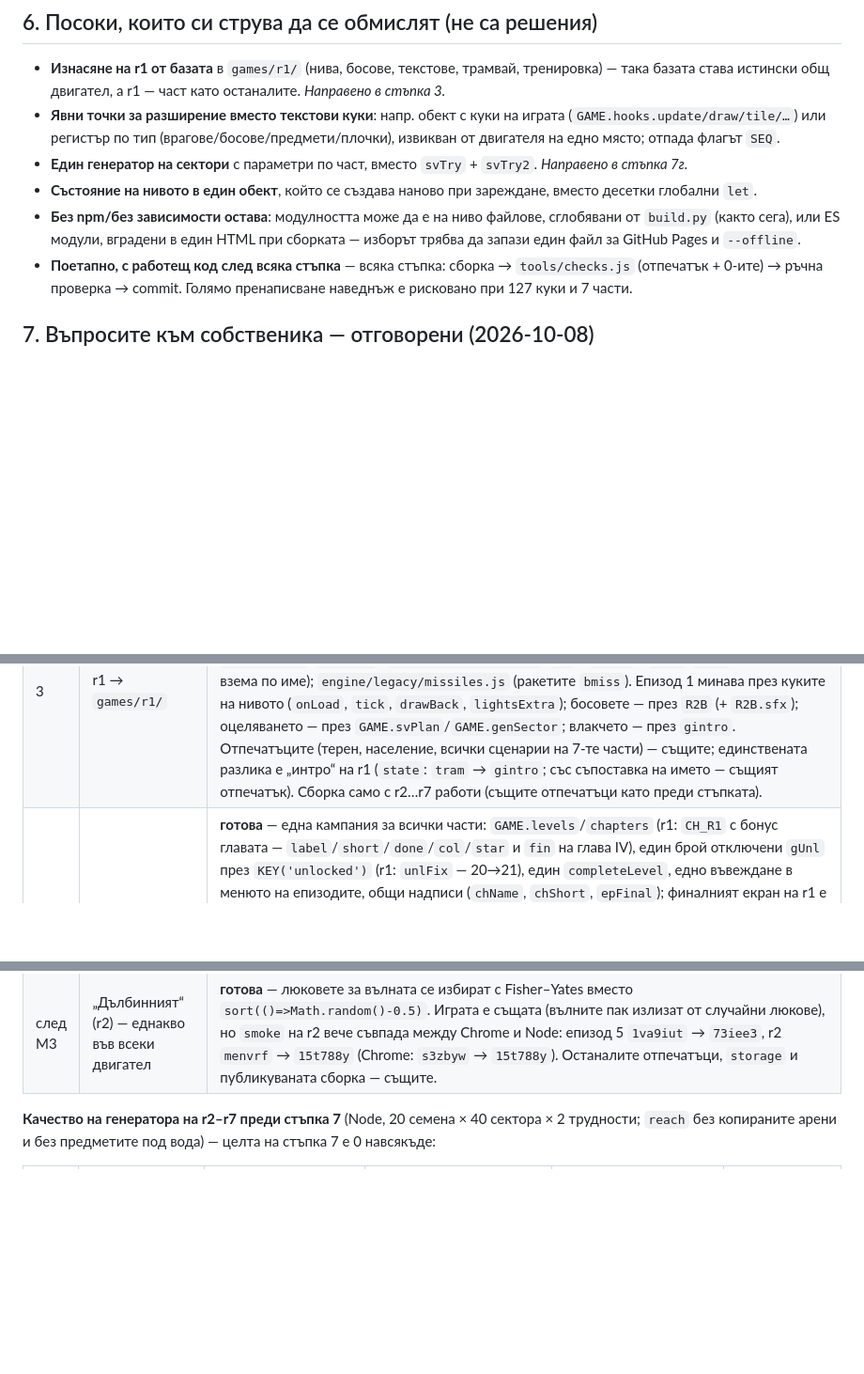
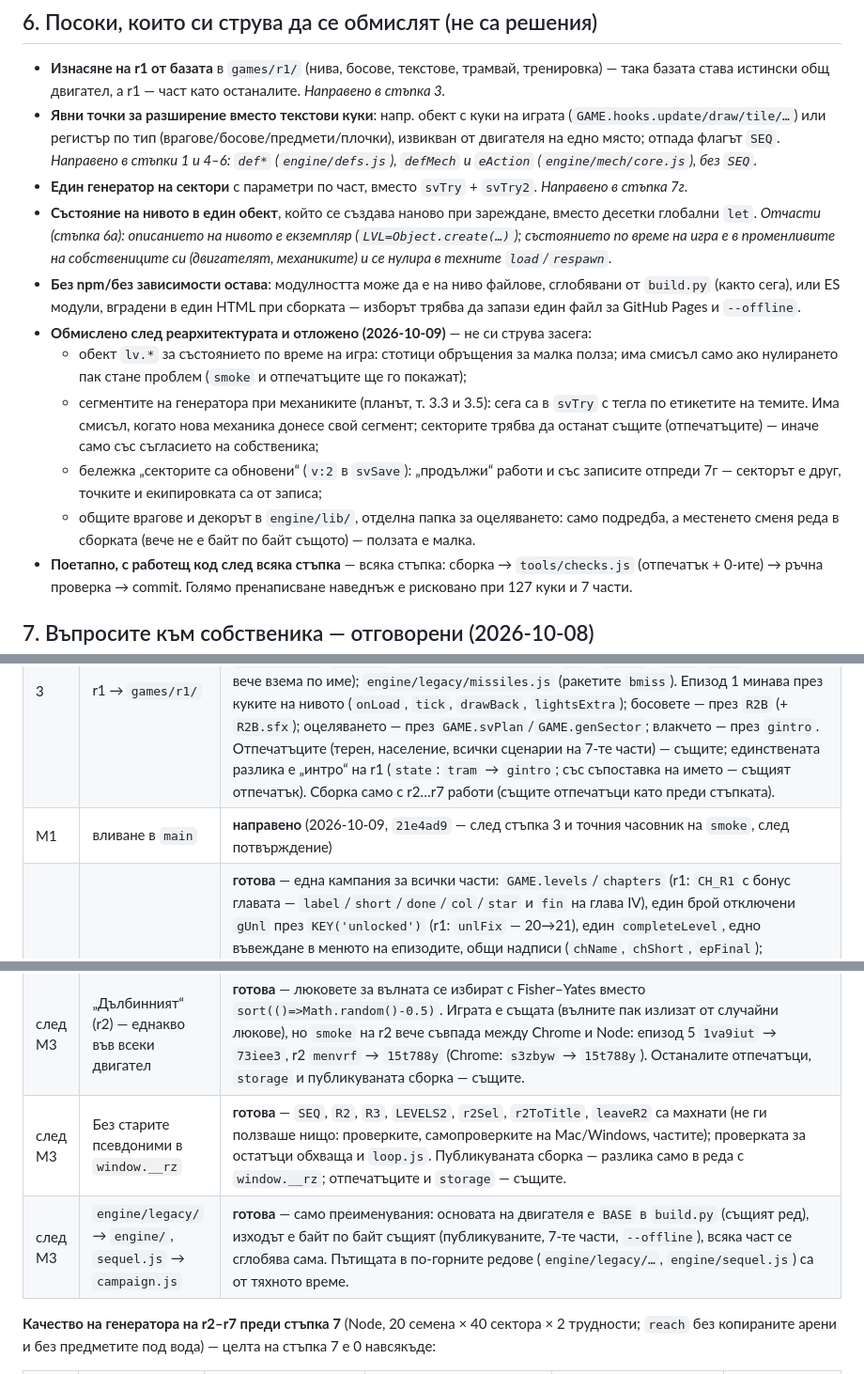
Before and after one commit to ivandavidov/rezonans, a Markdown page: notes/handoff.md, 3 parts joined by grey strips. Shown at 94% size. Rendered like a GitHub page; blank space fills up the shorter version.

Commit message:
Handoff: M1 and 7a rows, cleanups after M3, deferred directions
The step table gets the missing M1 row (21e4ad9), a 7a row (dropped,
done in step 0) and rows for the two cleanups after M3. Section 6
marks the extension points as done and the level state object as
partly done, and lists what was weighed after the re-architecture
and deferred, with reasons: an lv.* state object, generator segments
owned by mechanics, a v:2 note for old survival saves, moving shared
enemies and decor into engine/lib/.

Co-Authored-By: Claude Opus 5.5 <noreply@anthropic.com>

```diff
--- a/notes/handoff.md
+++ b/notes/handoff.md
@@ -184,10 +184,23 @@ r3 `wxy2it`, r4 `18j8nm6`, r5 `7wvjxn`, r6 `1nk3ez5`, r7 `del015`.
   общ двигател, а r1 — част като останалите. *Направено в стъпка 3.*
 - **Явни точки за разширение вместо текстови куки**: напр. обект с куки на играта (`GAME.hooks.update/draw/tile/…`)
   или регистър по тип (врагове/босове/предмети/плочки), извикван от двигателя на едно място; отпада флагът `SEQ`.
+  *Направено в стъпки 1 и 4–6: `def*` (`engine/defs.js`), `defMech` и `eAction` (`engine/mech/core.js`), без `SEQ`.*
 - **Един генератор на сектори** с параметри по част, вместо `svTry` + `svTry2`. *Направено в стъпка 7г.*
 - **Състояние на нивото в един обект**, който се създава наново при зареждане, вместо десетки глобални `let`.
+  *Отчасти (стъпка 6а): описанието на нивото е екземпляр (`LVL=Object.create(…)`); състоянието по време на игра е в
+  променливите на собствениците си (двигателят, механиките) и се нулира в техните `load`/`respawn`.*
 - **Без npm/без зависимости остава**: модулността може да е на ниво файлове, сглобявани от `build.py` (както сега), или
   ES модули, вградени в един HTML при сборката — изборът трябва да запази един файл за GitHub Pages и `--offline`.
+- **Обмислено след реархитектурата и отложено (2026-10-09)** — не си струва засега:
+  - обект `lv.*` за състоянието по време на игра: стотици обръщения за малка полза; има смисъл само ако нулирането пак
+    стане проблем (`smoke` и отпечатъците ще го покажат);
+  - сегментите на генератора при механиките (планът, т. 3.3 и 3.5): сега са в `svTry` с тегла по етикетите на темите.
+    Има смисъл, когато нова механика донесе свой сегмент; секторите трябва да останат същите (отпечатъците) — иначе само
+    със съгласието на собственика;
+  - бележка „секторите са обновени“ (`v:2` в `svSave`): „продължи“ работи и със записите отпреди 7г — секторът е друг,
+    точките и екипировката са от записа;
+  - общите врагове и декорът в `engine/lib/`, отделна папка за оцеляването: само подредба, а местенето сменя реда в
+    сборката (вече не е байт по байт същото) — ползата е малка.
 - **Поетапно, с работещ код след всяка стъпка** — всяка стъпка: сборка → `tools/checks.js` (отпечатък + 0-ите) →
   ръчна проверка → commit. Голямо пренаписване наведнъж е рисковано при 127 куки и 7 части.
 
@@ -206,6 +219,7 @@ r3 `wxy2it`, r4 `18j8nm6`, r5 `7wvjxn`, r6 `1nk3ez5`, r7 `del015`.
 | 1 | Разгъване на куките (`build.py` без `rep`) | **готова** — `src/shell/index.html`, `src/engine/legacy/head.js` + `loop.js`; изходът байт по байт същият (публикуваните, 7-те части, `--offline`); `src/base/` махнат |
 | 2 | Разделяне на базата по раздели | **готова** — 25 файла в `src/engine/legacy/` (`core.js` … `training.js`, редът е в `LEGACY` в `build.py`) + `loop.js`; байт по байт същото |
 | 3 | r1 → `games/r1/` | **готова** — `games/r1/`: `data.js` (глави, `unlocked`, `LEVELS`), `levels_c1…c5.js` (по глави), `bosses.js` (10-те боса + регистрация в `R2B`, `R2UPD`/`R2DRAW` за `egg`/`pylon`), `training.js`, `tram.js`, `survival.js` (собственият генератор `svTry`, `r1SvPlan`, `r1GenSector`, `svArena`); `engine/lib/themes.js` (`TH` + `SKIES` с `pass`/`lift`, които r2 вече взема по име); `engine/legacy/missiles.js` (ракетите `bmiss`). Епизод 1 минава през куките на нивото (`onLoad`, `tick`, `drawBack`, `lightsExtra`); босовете — през `R2B` (+ `R2B.sfx`); оцеляването — през `GAME.svPlan`/`GAME.genSector`; влакчето — през `gintro`. Отпечатъците (терен, население, всички сценарии на 7-те части) — същите; единствената разлика е „интро“ на r1 (`state`: `tram` → `gintro`; със съпоставка на името — същият отпечатък). Сборка само с r2…r7 работи (същите отпечатъци като преди стъпката). |
+| М1 | вливане в `main` | **направено** (2026-10-09, `21e4ad9` — след стъпка 3 и точния часовник на `smoke`, след потвърждение) |
 | 4 | Махане на `SEQ` | **готова** — една кампания за всички части: `GAME.levels`/`chapters` (r1: `CH_R1` с бонус главата — `label`/`short`/`done`/`col`/`star` и `fin` на глава IV), един брой отключени `gUnl` през `KEY('unlocked')` (r1: `unlFix` — 20→21), един `completeLevel`, едно въвеждане в менюто на епизодите, общи надписи (`chName`, `chShort`, `epFinal`); финалният екран на r1 е `games/r1/screens.js` (`renderWin`). Стилът на първата част е флагът `classic` (HUD, меню на епизодите, плочките B=-H остават под декора). Механиките на продълженията вървят за всички части — за r1 не правят нищо (същите отпечатъци). Двигателят вече няма връзки към имената на r1. Проверки: suite и storage — същите; `pixels` — 582 кадъра на 7-те части, 0 разлики; преходите край на епизод → финал → бонус глава/меню — същите. Единствената разлика: при изход от финалния екран на r1 се чува звукът за потвърждение (както навсякъде). |
 | 5 | Регистри с неутрални имена | **готова** — `engine/defs.js`: `defFoe`/`defFoes` (размери, обновяване, рисуване), `defBoss`/`defBosses` (`make`, `hurt`, `upd`, `draw`, `intro`, `name`, `col`, `sfx`, `norm`, `onTone`, `onCmd`), `defItem`, `defTile`, `defBack`, `addUnique` (преместен тук). Махнати: `R2B`, `R2UPD`, `R2DRAW`, `R2_TAKE`, `R2_PDRAW`, `R2B_TONE`, `R2B_CMD`, `BOSS_NORM`, `TILE_HOOKS`, `BACK_HOOKS` и inline таблиците на врагове и босове; `R2BAR`→`hudBar`, `drawHUD2`→`drawHudStd`, `renderEps2`→`renderEpsStd`, `r2EpsInput`→`epsInput`, `r2Tile`/`r2BackDeco`/`r2SkyLayer`→`tileExt`/`backExt`/`skyLayerExt` — всички са в списъка на забранените. Вече зададено поле спира играта. `MUT_NAME` — с `addUnique`. Проверки: suite и storage — същите; `pixels` — 0 разлики. |
 | 6а | Екземпляр на нивото | **готова** — `loadLevel`: `LVL=Object.create(описание)`; записите по време на игра (темата на епохата, флаговете на босовете в r4, безтегловността в r2, финалите, касетата в r7, водопадите в `L.winds`) остават в екземпляра. Поправя бъга с епохите: смяна на епохата → изход → ново влизане вече не рисува и двете епохи с темата на втората (проверено в r2, епизод 10). Отпечатъци — същите. |
@@ -220,6 +235,8 @@ r3 `wxy2it`, r4 `18j8nm6`, r5 `7wvjxn`, r6 `1nk3ez5`, r7 `del015`.
 | 9 | Документация | **готова** — `src/README.md`: „Ново съдържание“ (враг, бос, предмет, плочки — `def*`; механика — `defMech`, `MECH`, `MECH_ORDER`, `eAction`; теми за оцеляването — етикети, `svSpec`, арени; нов вид запис — списъкът на ключовете); `AGENTS.md` — реархитектурата е изпълнена; `notes/rearch-plan.md` — състоянието; тук — бележката за `smoke` (вече не иска току-що заредена страница); шаблонът — описанието; остарели имена в коментарите (`mech2/4/5` → `freqsonar`, `tone`, `cursors`). |
 | М3 | вливане в `main` | **направено** (2026-10-09, `4e9976a`, след потвърждение) |
 | след М3 | „Дълбинният“ (r2) — еднакво във всеки двигател | **готова** — люковете за вълната се избират с Fisher–Yates вместо `sort(()=>Math.random()-0.5)`. Играта е същата (вълните пак излизат от случайни люкове), но `smoke` на r2 вече съвпада между Chrome и Node: епизод 5 `1va9iut` → `73iee3`, r2 `menvrf` → `15t788y` (Chrome: `s3zbyw` → `15t788y`). Останалите отпечатъци, `storage` и публикуваната сборка — същите. |
+| след М3 | Без старите псевдоними в `window.__rz` | **готова** — `SEQ`, `R2`, `R3`, `LEVELS2`, `r2Sel`, `r2ToTitle`, `leaveR2` са махнати (не ги ползваше нищо: проверките, самопроверките на Mac/Windows, частите); проверката за остатъци обхваща и `loop.js`. Публикуваната сборка — разлика само в реда с `window.__rz`; отпечатъците и `storage` — същите. |
+| след М3 | `engine/legacy/` → `engine/`, `sequel.js` → `campaign.js` | **готова** — само преименувания: основата на двигателя е `BASE` в `build.py` (същият ред), изходът е байт по байт същият (публикуваните, 7-те части, `--offline`), всяка част се сглобява сама. Пътищата в по-горните редове (`engine/legacy/…`, `engine/sequel.js`) са от тяхното време. |
 
 **Качество на генератора на r2–r7 преди стъпка 7** (Node, 20 семена × 40 сектора × 2 трудности; `reach` без копираните
 арени и без предметите под вода) — целта на стъпка 7 е 0 навсякъде:
```
Also changed, not shown: other parts of notes/handoff.md (+1 -0 lines).
